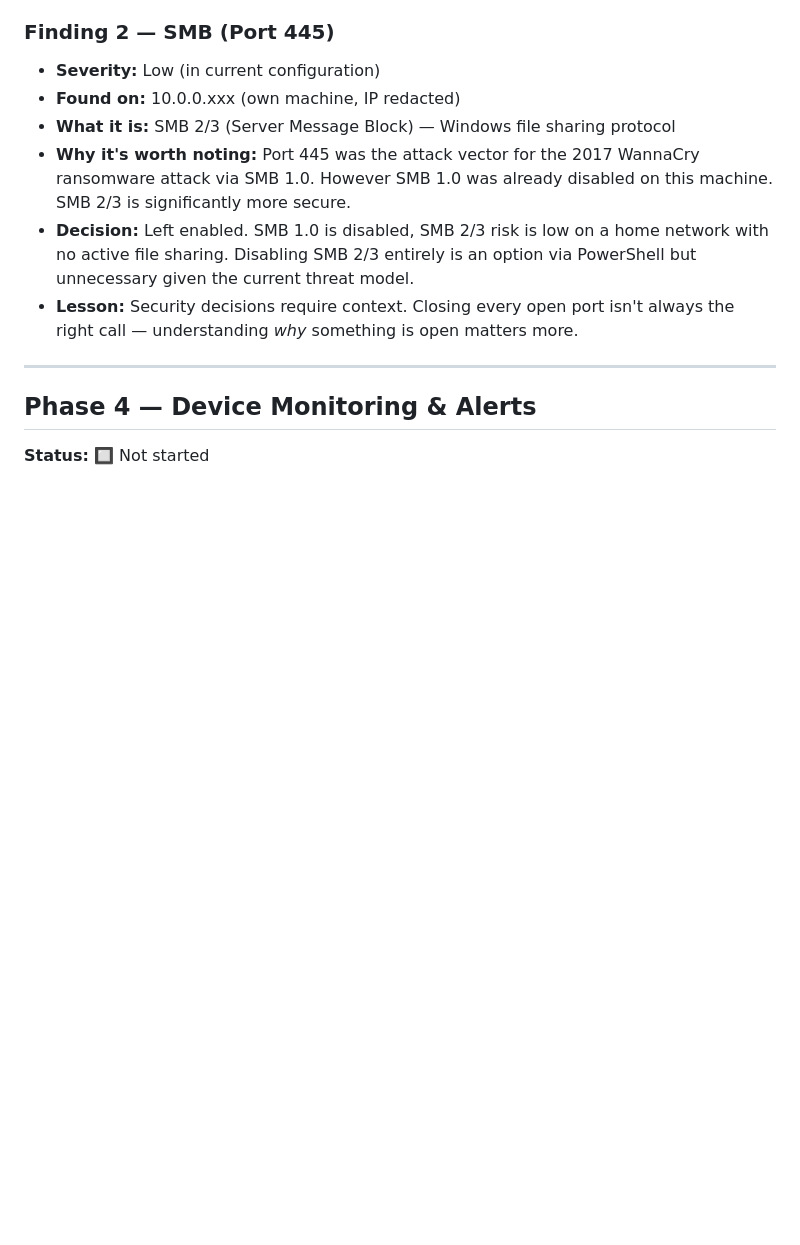
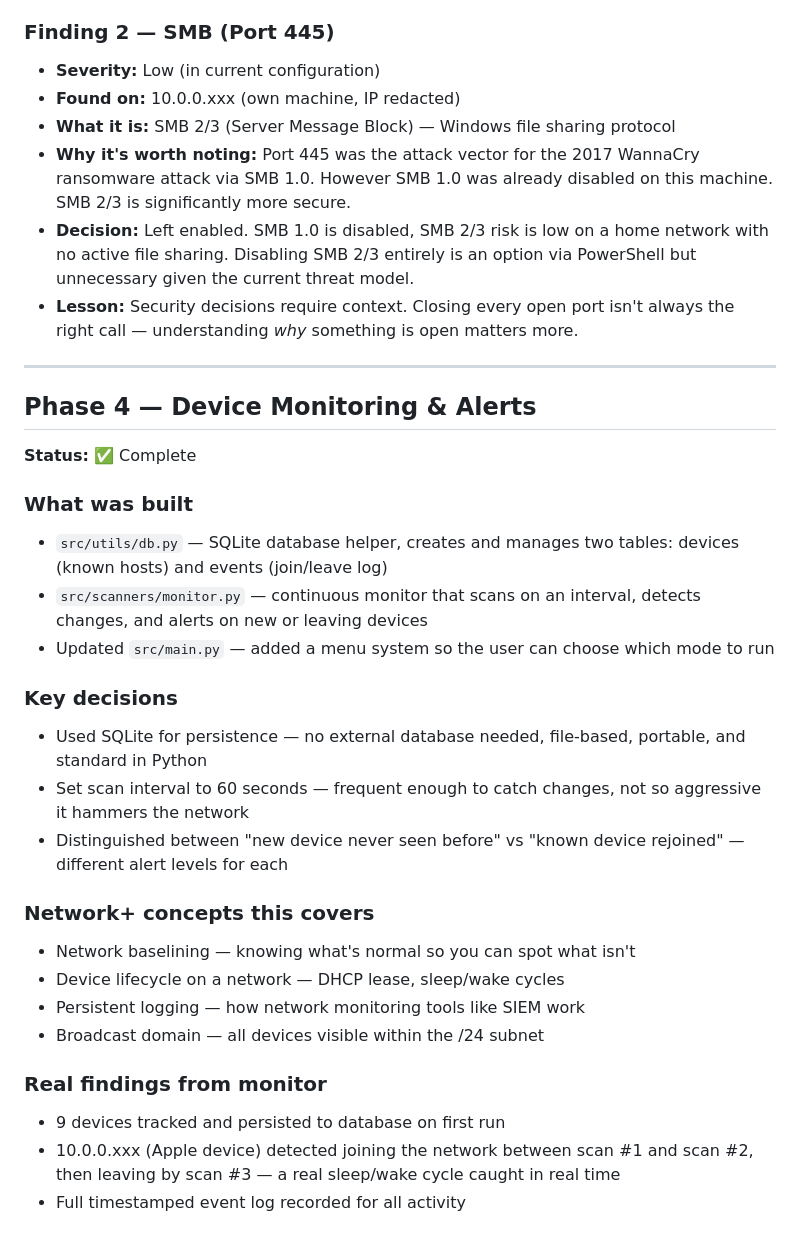
Before and after one commit to KuroJ07/network-analyzer, a Markdown page: docs/progress.md, the part around the change. GitHub-like rendering; blank space fills up the shorter version.

Commit message:
docs: complete Phase 4 progress log

```diff
--- a/docs/progress.md
+++ b/docs/progress.md
@@ -129,4 +129,33 @@ A running log of what was built, decisions made, and concepts learned.
 ---
 
 ## Phase 4 — Device Monitoring & Alerts
-**Status:** 🔲 Not started
+**Status:** ✅ Complete
+
+### What was built
+- `src/utils/db.py` — SQLite database helper, creates and manages two tables:
+  devices (known hosts) and events (join/leave log)
+- `src/scanners/monitor.py` — continuous monitor that scans on an interval,
+  detects changes, and alerts on new or leaving devices
+- Updated `src/main.py` — added a menu system so the user can choose which
+  mode to run
+
+### Key decisions
+- Used SQLite for persistence — no external database needed, file-based,
+  portable, and standard in Python
+- Set scan interval to 60 seconds — frequent enough to catch changes,
+  not so aggressive it hammers the network
+- Distinguished between "new device never seen before" vs "known device
+  rejoined" — different alert levels for each
+
+### Network+ concepts this covers
+- Network baselining — knowing what's normal so you can spot what isn't
+- Device lifecycle on a network — DHCP lease, sleep/wake cycles
+- Persistent logging — how network monitoring tools like SIEM work
+- Broadcast domain — all devices visible within the /24 subnet
+
+### Real findings from monitor
+- 9 devices tracked and persisted to database on first run
+- 10.0.0.xxx (Apple device) detected joining the network between scan #1
+  and scan #2, then leaving by scan #3 — a real sleep/wake cycle caught
+  in real time
+- Full timestamped event log recorded for all activity
```
